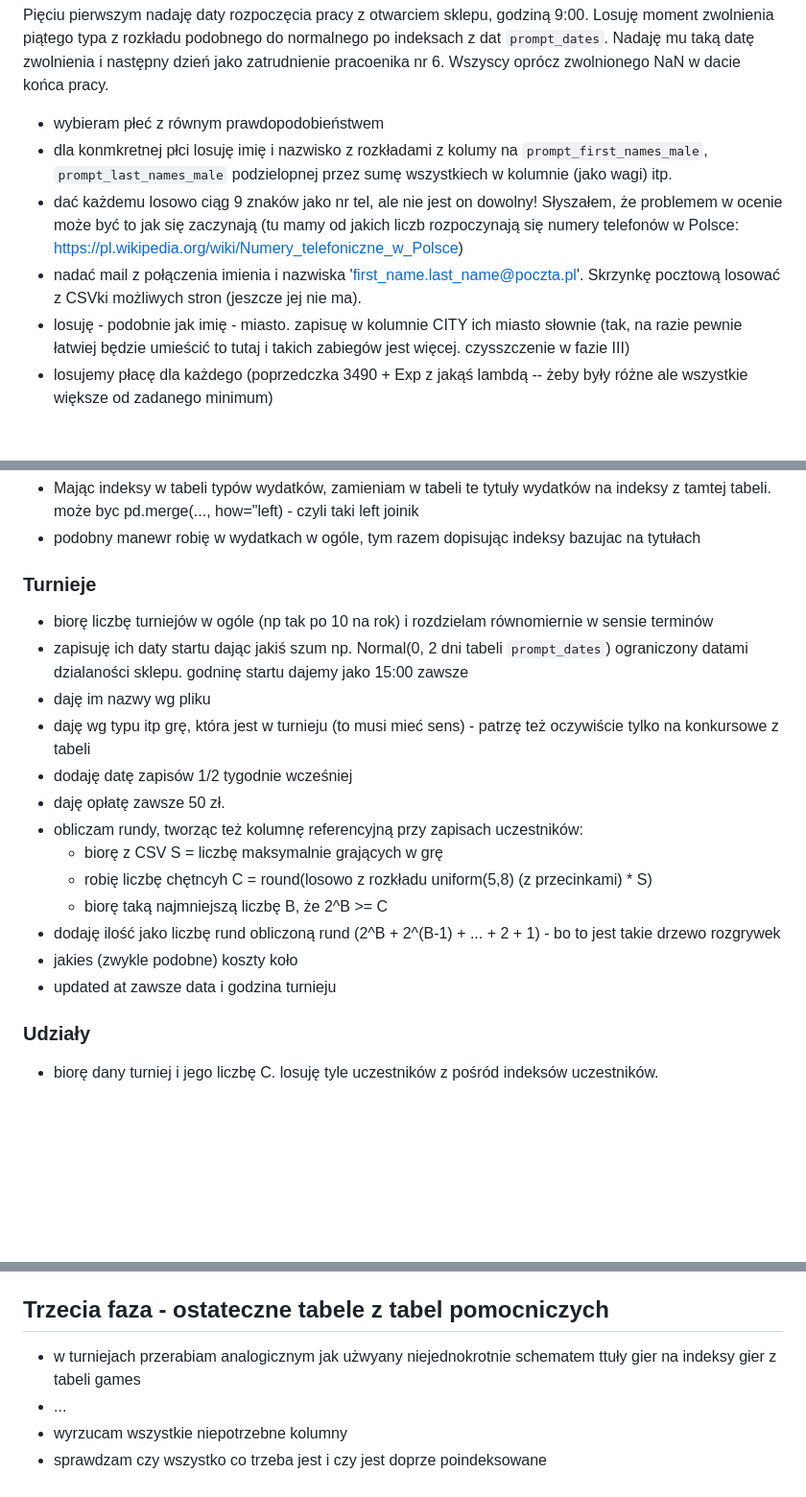
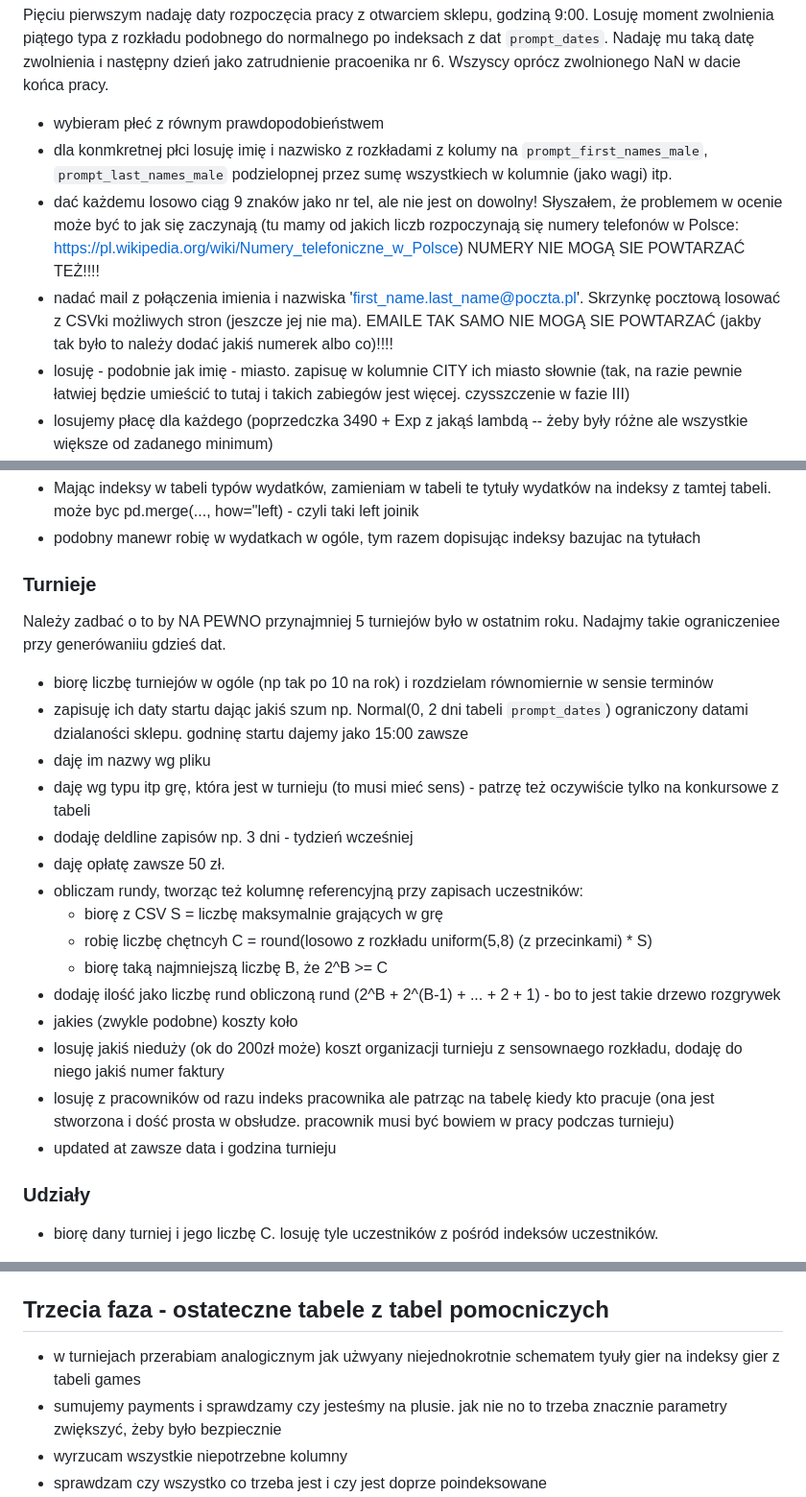
Before and after one commit to o-Mateo-o/geeks-and-dragons-db, a Markdown page: generating_steps.md, 3 parts joined by grey strips. Shown at 96% size. Rendered like a GitHub page; blank space fills up the shorter version.

```diff
--- a/generating_steps.md
+++ b/generating_steps.md
@@ -36,8 +38,8 @@ Pięciu pierwszym nadaję daty rozpoczęcia pracy z otwarciem sklepu, godziną 9
 
 - wybieram płeć z równym prawdopodobieństwem
 - dla konmkretnej płci losuję imię i nazwisko z rozkładami z kolumy na `prompt_first_names_male`, `prompt_last_names_male` podzielopnej przez sumę wszystkiech w kolumnie (jako wagi) itp.
-- dać każdemu losowo ciąg 9 znaków jako nr tel, ale nie jest on dowolny! Słyszałem, że problemem w ocenie może być to jak się zaczynają (tu mamy od jakich liczb rozpoczynają się numery telefonów w Polsce: https://pl.wikipedia.org/wiki/Numery_telefoniczne_w_Polsce)
-- nadać mail z połączenia imienia i nazwiska 'first_name.last_name@poczta.pl'. Skrzynkę pocztową losować z CSVki możliwych stron (jeszcze jej nie ma).
+- dać każdemu losowo ciąg 9 znaków jako nr tel, ale nie jest on dowolny! Słyszałem, że problemem w ocenie może być to jak się zaczynają (tu mamy od jakich liczb rozpoczynają się numery telefonów w Polsce: https://pl.wikipedia.org/wiki/Numery_telefoniczne_w_Polsce) NUMERY NIE MOGĄ SIE POWTARZAĆ TEŻ!!!!
+- nadać mail z połączenia imienia i nazwiska 'first_name.last_name@poczta.pl'. Skrzynkę pocztową losować z CSVki możliwych stron (jeszcze jej nie ma). EMAILE TAK SAMO NIE MOGĄ SIE POWTARZAĆ (jakby tak było to należy dodać jakiś numerek albo co)!!!!
 - losuję - podobnie jak imię - miasto. zapisuę w kolumnie CITY ich miasto słownie (tak, na razie pewnie łatwiej będzie umieścić to tutaj i takich zabiegów jest więcej. czysszczenie w fazie III)
 - losujemy płacę dla każdego (poprzedczka 3490 + Exp z jakąś lambdą -- żeby były różne ale wszystkie większe od zadanego minimum)
 - nadaję updated_at jako większą z daty zatrudnienia i zwolnienia (tylkjo tak żeby nulle nie przeszkadzały)
@@ -135,11 +137,13 @@ Tak to jest dziwne, ale EKNF czasem przesadza...
 
 ### Turnieje
 
+Należy zadbać o to by NA PEWNO przynajmniej 5 turniejów było w ostatnim roku. Nadajmy takie ograniczeniee przy generówaniiu gdzieś dat.
+
 - biorę liczbę turniejów w ogóle (np tak po 10 na rok) i rozdzielam równomiernie w sensie terminów
 - zapisuję ich daty startu dając jakiś szum np. Normal(0, 2 dni tabeli `prompt_dates`) ograniczony datami dzialaności sklepu. godninę startu dajemy jako 15:00 zawsze
 - daję im nazwy wg pliku
 - daję wg typu itp grę, która jest w turnieju (to musi mieć sens) - patrzę też oczywiście tylko na konkursowe z tabeli
-- dodaję datę zapisów 1/2 tygodnie wcześniej
+- dodaję deldline zapisów np. 3 dni - tydzień wcześniej
 - daję opłatę zawsze 50 zł.
 - obliczam rundy, tworząc też kolumnę referencyjną przy zapisach uczestników:
   - biorę z CSV S = liczbę maksymalnie grających w grę
@@ -147,7 +151,10 @@ Tak to jest dziwne, ale EKNF czasem przesadza...
   - biorę taką najmniejszą liczbę B, że 2^B >= C
 - dodaję ilość jako liczbę rund obliczoną rund (2^B + 2^(B-1) + ... + 2 + 1) - bo to jest takie drzewo rozgrywek
 - jakies (zwykle podobne) koszty koło
+- losuję jakiś nieduży (ok do 200zł może) koszt organizacji turnieju z sensownaego rozkładu, dodaję do niego jakiś numer faktury
+- losuję z pracowników od razu indeks pracownika ale patrząc na tabelę kiedy kto pracuje (ona jest stworzona i dość prosta w obsłudze. pracownik musi być bowiem w pracy podczas turnieju)
 - updated at zawsze data i godzina turnieju
+
 
 ### Udziały
 
@@ -245,8 +293,8 @@ Do tego oczywiście:
 
 ## Trzecia faza - ostateczne tabele z tabel pomocniczych
 
-- w turniejach przerabiam analogicznym jak użwyany niejednokrotnie schematem ttuły gier na indeksy gier z tabeli games
-- ...
+- w turniejach przerabiam analogicznym jak użwyany niejednokrotnie schematem tyuły gier na indeksy gier z tabeli games
+- sumujemy payments i sprawdzamy czy jesteśmy na plusie. jak nie no to trzeba znacznie parametry zwiększyć, żeby było bezpiecznie
 - wyrzucam wszystkie niepotrzebne kolumny
 - sprawdzam czy wszystko co trzeba jest i czy jest doprze poindeksowane
 - jako rezultat jest lista zmiennych z gotowymi tabelami, które mają nazwy kolumn takie jak zaprojektowanej bazie danych
```
Also changed, not shown: other parts of generating_steps.md (+45 -2 lines).
